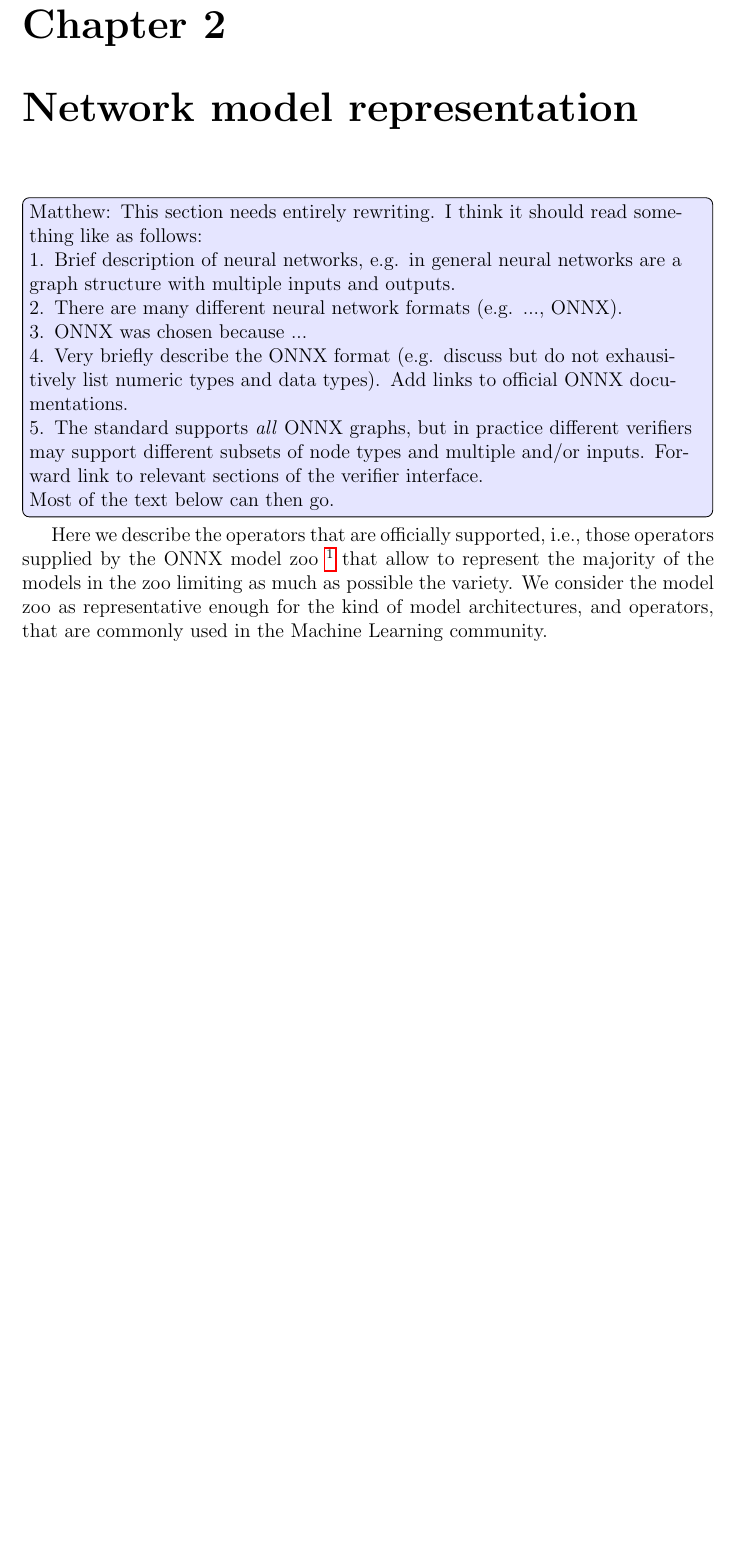
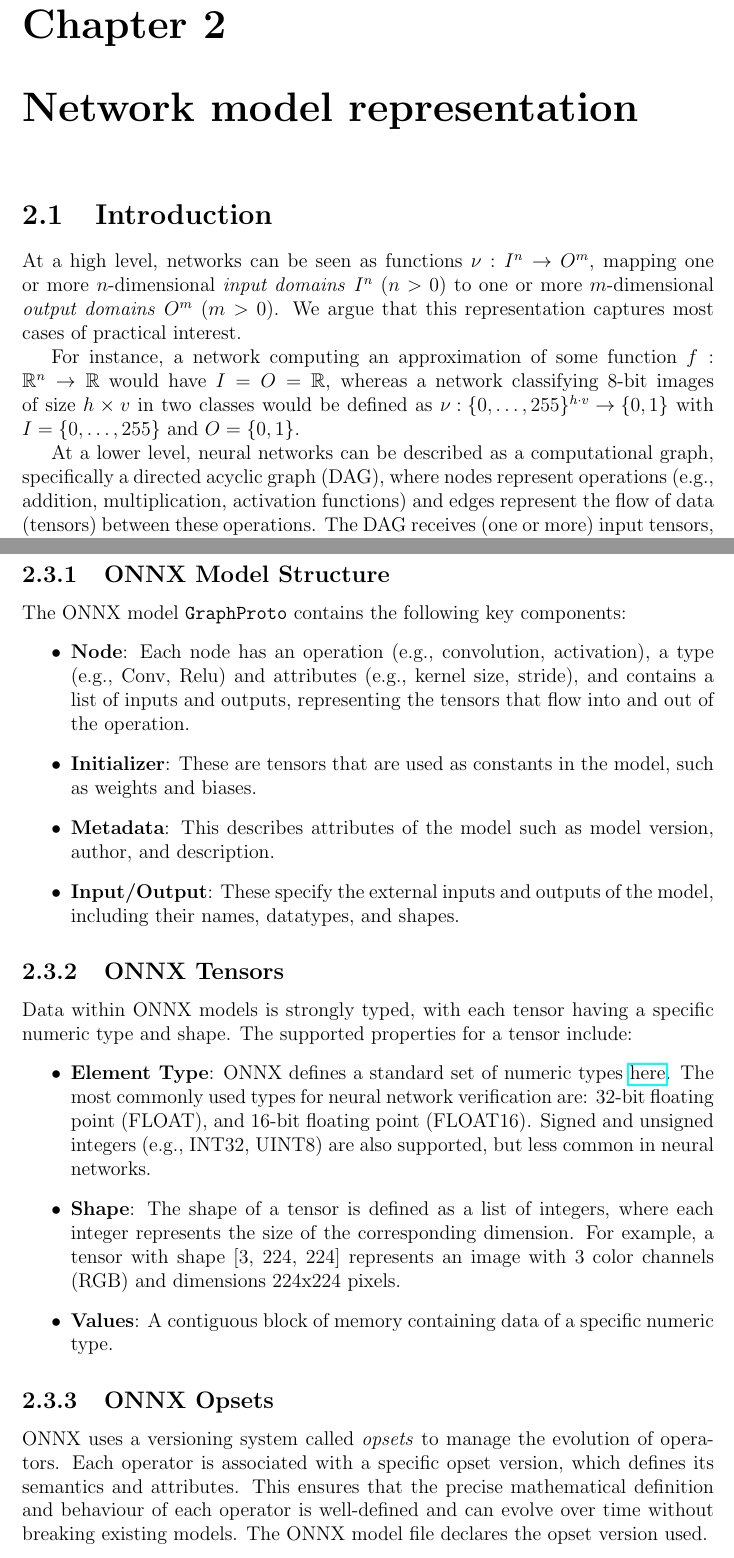
Before and after one commit to VNNLIB/VNNLIB-Standard, a LaTeX thesis (document/main.tex, which reads document/chapters/models.tex): part of page 4 of 23 before the commit and two parts of pages 4 and 6 of 25 after it, the two joined at a grey line, cut so that both start at the same text, the shorter picture padded with empty space. Compiled offline with pdfLaTeX.

Commit message:
Update section for 'model', adding an overview of the ONNX standard

```diff
--- a/document/chapters/models.tex
+++ b/document/chapters/models.tex
@@ -1,10 +1,21 @@
 \chapter{Network model representation}
 \label{sec:model}
 
-\mnote{This section needs entirely rewriting. I think it should read something like as follows:
+\section{Introduction}
+\label{sec:model_intro}
+At a high level, networks can be seen as functions
+$\nu : I^n \to O^m$, mapping one or more $n$-dimensional \emph{input domains}
+$I^n$ ($n > 0$) to one or more $m$-dimensional \emph{output domains} $O^m$ ($m>0$).
+We argue that this representation captures most cases of practical
+interest.
 
-1. Brief description of neural networks, e.g. in general neural networks are a graph structure with multiple inputs and outputs.
+For instance, a network computing an approximation
+of some function $f: \mathbb{R}^n \to \mathbb{R}$ would have $I = O =
+\mathbb{R}$, whereas a network classifying 8-bit images of size $h \times v$ in
+two classes would be defined as ${\nu: \{0,\ldots,255\}^{h \cdot v}
+\to \{0, 1\}}$ with $I=\{0, \ldots, 255\}$ and $O = \{0,1\}$.
 
-2. There are many different neural network formats (e.g. ..., ONNX).
+At a lower level, neural networks can be described as a computational graph, specifically a directed acyclic graph (DAG), where nodes represent operations
+(e.g., addition, multiplication, activation functions) and edges represent the flow of data (tensors) between these operations. The DAG receives (one or more) input tensors,
+processes them through a series of operations, and produces (one or more) output tensors.
 
-3. ONNX was chosen because ...
@@ -11,2 +26 @@
 
-4. Very briefly describe the ONNX format (e.g. discuss but do not exhausitively list numeric types and data types). Add links to official ONNX documentations.
@@ -13,2 +35 @@
 
-5. The standard supports \emph{all} ONNX graphs, but in practice different verifiers may support different subsets of node types and multiple and/or inputs. Forward link to relevant sections of the verifier interface.
@@ -15,2 +44 @@
 
-Most of the text below can then go.
@@ -18,9 +49,26 @@
 
-Here we describe the operators that are officially supported, i.e.,
-those operators supplied by the ONNX model
-zoo~\footnote{https://github.com/onnx/models} that allow to represent
-the majority of the models in the zoo limiting as much as possible the
-variety. We consider the model zoo as representative enough for the
-kind of model architectures, and operators, that are commonly used in
-the Machine Learning community.
+\subsection{ONNX Model Structure}
+The ONNX model \texttt{GraphProto} contains the following key components:
+\begin{itemize}
+	\item \textbf{Node}: Each node has an operation (e.g., convolution, activation), a type (e.g., Conv, Relu) and attributes
+	(e.g., kernel size, stride), and contains a list of inputs and outputs, representing the tensors that flow into and out of the operation.
+	\item \textbf{Initializer}: These are tensors that are used as constants in the model, such as weights and biases.
+	\item \textbf{Metadata}: This describes attributes of the model such as model version, author, and description.
+	\item \textbf{Input/Output}: These specify the external inputs and outputs of the model, including their names, datatypes, and shapes.
+\end{itemize}
 
+\subsection{ONNX Tensors}
+Data within ONNX models is strongly typed, with each tensor having a specific numeric type and shape. The supported properties for a tensor include:
+\begin{itemize}
+	\item \textbf{Element Type}: ONNX defines a standard set of numeric types \href{https://onnx.ai/onnx/intro/concepts.html#element-type}{here}.
+	The most commonly used types for neural network verification are: 32-bit floating point (FLOAT), and 16-bit floating point (FLOAT16). Signed and unsigned integers (e.g., INT32, UINT8) are also supported,
+	but less common in neural networks.
+	\item \textbf{Shape}: The shape of a tensor is defined as a list of integers, where each integer represents the size of the corresponding dimension. For example, a tensor with shape [3, 224, 224]
+	represents an image with 3 color channels (RGB) and dimensions 224x224 pixels.
+	\item \textbf{Values}: A contiguous block of memory containing data of a specific numeric type.
+\end{itemize}
+
+\subsection{ONNX Opsets}
+ONNX uses a versioning system called \emph{opsets} to manage the evolution of operators. Each operator is associated with a specific opset version, which defines its semantics and attributes.
+This ensures that the precise mathematical definition and behaviour of each operator is well-defined and can evolve over time without breaking existing models. The ONNX model file declares the opset
+version used.
```
Also changed, not shown: document/chapters/models.tex (50 more changed lines).
